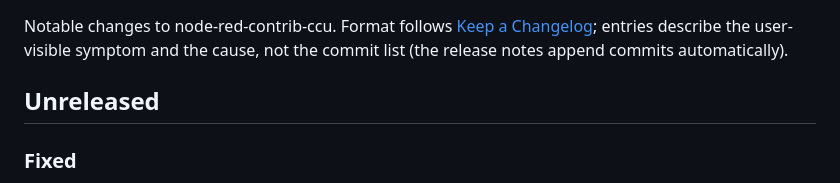
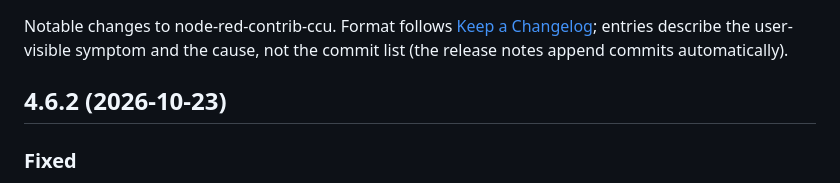
Before and after one commit to rdmtc/node-red-contrib-ccu, a Markdown page: CHANGELOG.md, the part around the change. GitHub-like rendering.

Commit message:
docs(changelog): 4.6.2 dated

```diff
--- a/CHANGELOG.md
+++ b/CHANGELOG.md
@@ -5,7 +5,7 @@ Notable changes to node-red-contrib-ccu. Format follows
 user-visible symptom and the cause, not the commit list (the release notes
 append commits automatically).
 
-## Unreleased
+## 4.6.2 (2026-10-23)
 
 ### Fixed
 
```
